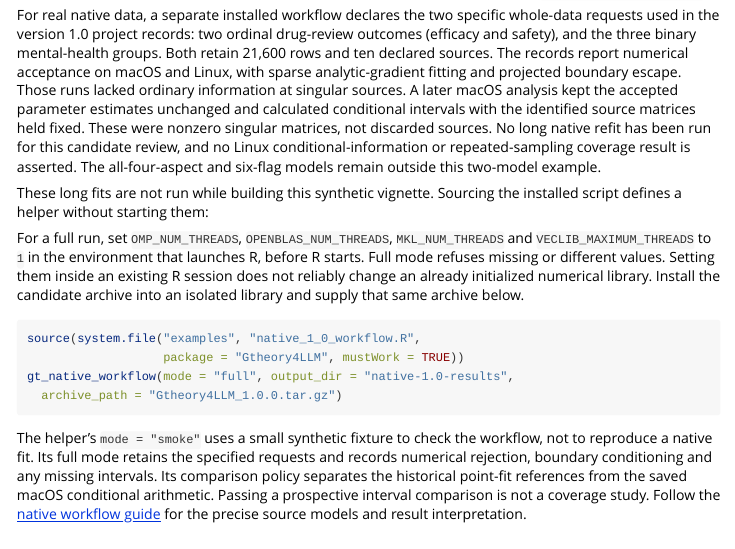
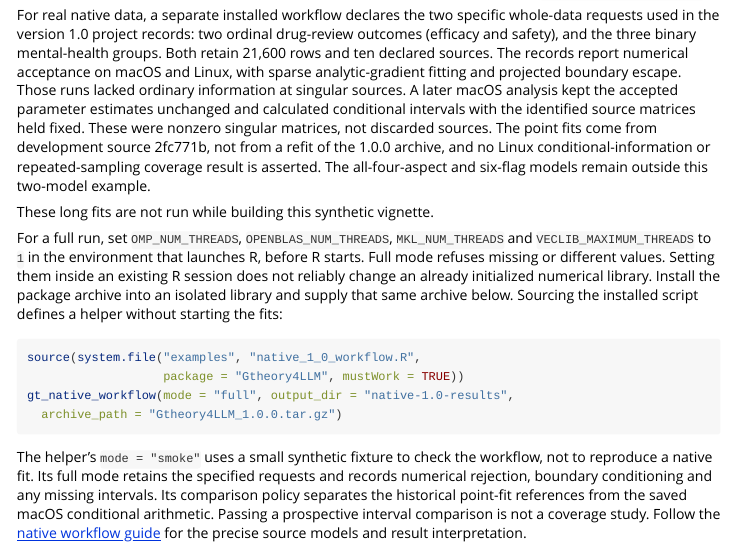
Before and after one commit to Veronica0206/Gtheory4LLM, an R Markdown document (vignettes/LLM-workflow.Rmd): the page in a window 1100 px wide, from 15640 px down. Rendered offline with R 4.5, knitr and Pandoc, with nearby package versions; some code elsewhere in the file could not run offline; long lines of code are wrapped.

Commit message:
State the 1.0.0 evidence without review-process wording
The help page, vignette, README, status page, workflow guide, validation
scope and CRAN notes now say that the point fits come from development
source 2fc771b and that the 1.0.0 archive itself has not been refit on the
21,600-row panels, instead of referring to the current candidate review.
The status page gives the efficacy and safety aspects their benefit-risk
rationale: they are not the two best-balanced aspects, since burden is more
balanced than efficacy. The vignette's lead-in sentence now sits directly
before its code, NEWS states when intervals are unavailable or conditional,
and the CRAN notes list the object bootstrap and the numeric coding name.

````diff
--- a/examples/native_1_0_workflow.R
+++ b/examples/native_1_0_workflow.R
@@ -4,7 +4,7 @@
 # CLI: Rscript examples/native_1_0_workflow.R full NEW_OUTPUT_DIRECTORY ARCHIVE [MODEL]
 local({
   script <- system.file("examples", "native_1_0_workflow.R", package = "Gtheory4LLM")
-  if (!nzchar(script)) stop("Install the v1.0 candidate archive before running this workflow.")
+  if (!nzchar(script)) stop("Install Gtheory4LLM 1.0.0 before running this workflow.")
   source(script, local = .GlobalEnv)
 })
 if (sys.nframe() == 0L) {
--- a/vignettes/LLM-workflow.Rmd
+++ b/vignettes/LLM-workflow.Rmd
@@ -337,19 +337,20 @@ and projected boundary escape. Those runs lacked ordinary information at
 singular sources. A later macOS analysis kept the accepted parameter estimates
 unchanged and calculated conditional intervals with the identified source
 matrices held fixed. These were nonzero singular matrices, not discarded
-sources. No long native refit has been run for this candidate review, and no
-Linux conditional-information or repeated-sampling coverage result is asserted.
+sources. The point fits come from development source 2fc771b, not from a refit
+of the 1.0.0 archive, and no Linux conditional-information or repeated-sampling
+coverage result is asserted.
 The all-four-aspect and six-flag models remain outside this two-model example.
 
-These long fits are not run while building this synthetic vignette. Sourcing
-the installed script defines a helper without starting them:
+These long fits are not run while building this synthetic vignette.
 
 For a full run, set `OMP_NUM_THREADS`, `OPENBLAS_NUM_THREADS`,
 `MKL_NUM_THREADS` and `VECLIB_MAXIMUM_THREADS` to `1` in the environment that
 launches R, before R starts. Full mode refuses missing or different values.
 Setting them inside an existing R session does not reliably change an already
-initialized numerical library. Install the candidate archive into an isolated
-library and supply that same archive below.
+initialized numerical library. Install the package archive into an isolated
+library and supply that same archive below. Sourcing the installed script
+defines a helper without starting the fits:
 
 ```{r native-workflow, eval=FALSE, purl=FALSE}
 source(system.file("examples", "native_1_0_workflow.R",
````
Also changed, not shown: NEWS.md (+2 -2 lines), cran-comments.md (+5 -2 lines), README.md, docs/DEVELOPMENT_STATUS.md, docs/REAL_DATA_WORKFLOW.md, docs/VALIDATION_SCOPE.md, 1 other file.
